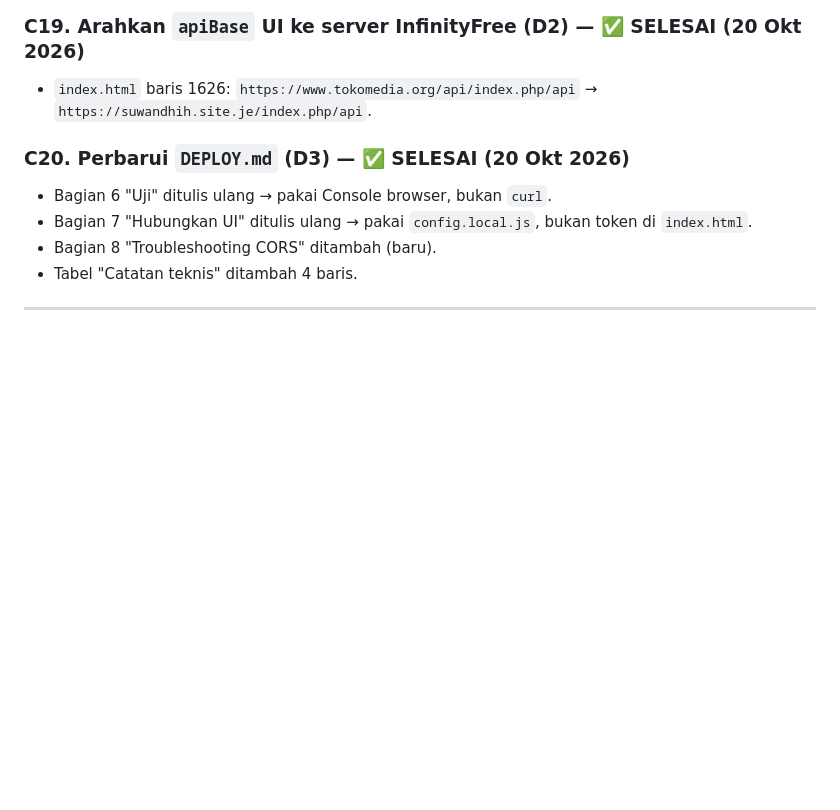
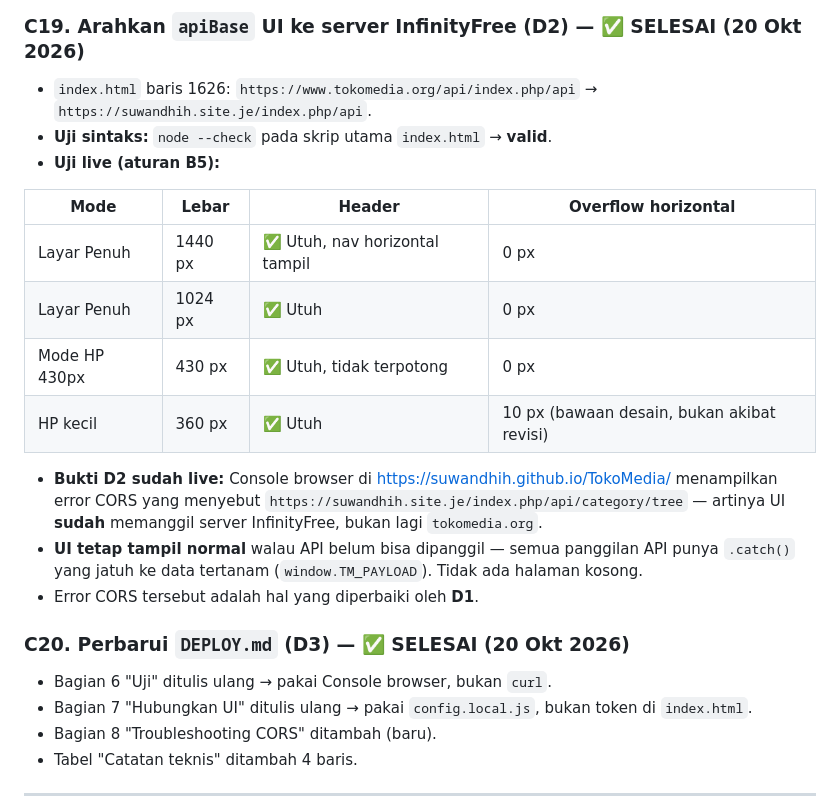
Before and after one commit to suwandhih/TokoMedia, a Markdown page: rencanakerja.md, the part around the change. Drawn GitHub-style; blank space fills up the shorter version.

Commit message:
docs(rencanakerja): catat hasil uji D2 (PC 1440/1024 & HP 430/360)
Co-authored-by: Copilot <223556219+Copilot@users.noreply.github.com>

```diff
--- a/rencanakerja.md
+++ b/rencanakerja.md
@@ -218,6 +218,19 @@ No 'Access-Control-Allow-Origin' header is present on the requested resource.
 ### C19. Arahkan `apiBase` UI ke server InfinityFree (D2) — ✅ SELESAI (20 Okt 2026)
 
 - `index.html` baris 1626: `https://www.tokomedia.org/api/index.php/api` → `https://suwandhih.site.je/index.php/api`.
+- **Uji sintaks:** `node --check` pada skrip utama `index.html` → **valid**.
+- **Uji live (aturan B5):**
+
+| Mode | Lebar | Header | Overflow horizontal |
+|---|---|---|---|
+| Layar Penuh | 1440 px | ✅ Utuh, nav horizontal tampil | 0 px |
+| Layar Penuh | 1024 px | ✅ Utuh | 0 px |
+| Mode HP 430px | 430 px | ✅ Utuh, tidak terpotong | 0 px |
+| HP kecil | 360 px | ✅ Utuh | 10 px (bawaan desain, bukan akibat revisi) |
+
+- **Bukti D2 sudah live:** Console browser di <https://suwandhih.github.io/TokoMedia/> menampilkan error CORS yang menyebut `https://suwandhih.site.je/index.php/api/category/tree` — artinya UI **sudah** memanggil server InfinityFree, bukan lagi `tokomedia.org`.
+- **UI tetap tampil normal** walau API belum bisa dipanggil — semua panggilan API punya `.catch()` yang jatuh ke data tertanam (`window.TM_PAYLOAD`). Tidak ada halaman kosong.
+- Error CORS tersebut adalah hal yang diperbaiki oleh **D1**.
 
 ### C20. Perbarui `DEPLOY.md` (D3) — ✅ SELESAI (20 Okt 2026)
 
```
